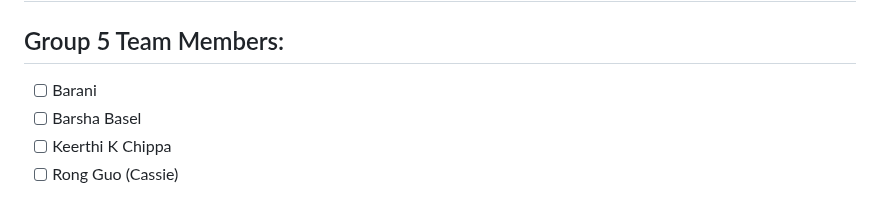
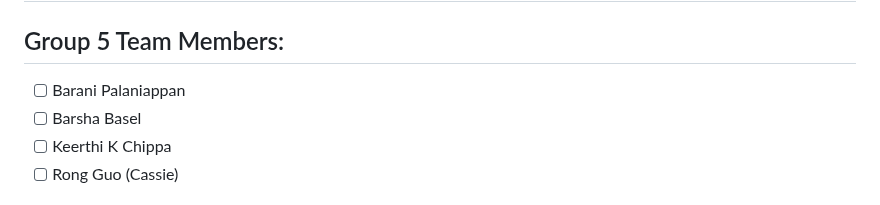
Before and after one commit to Misscoffeecassie/Project4_Team5, a Markdown page: README.md, the part around the change. Rendered like a GitHub page.

```diff
--- a/README.md
+++ b/README.md
@@ -1,7 +1,7 @@
 # Project4_Team5
 # Project -4- Machine Learning
 ## Group 5 Team Members:
-- [ ] Barani
+- [ ] Barani Palaniappan
 - [ ] Barsha Basel
 - [ ] Keerthi K Chippa
 - [ ] Rong Guo (Cassie)
```
